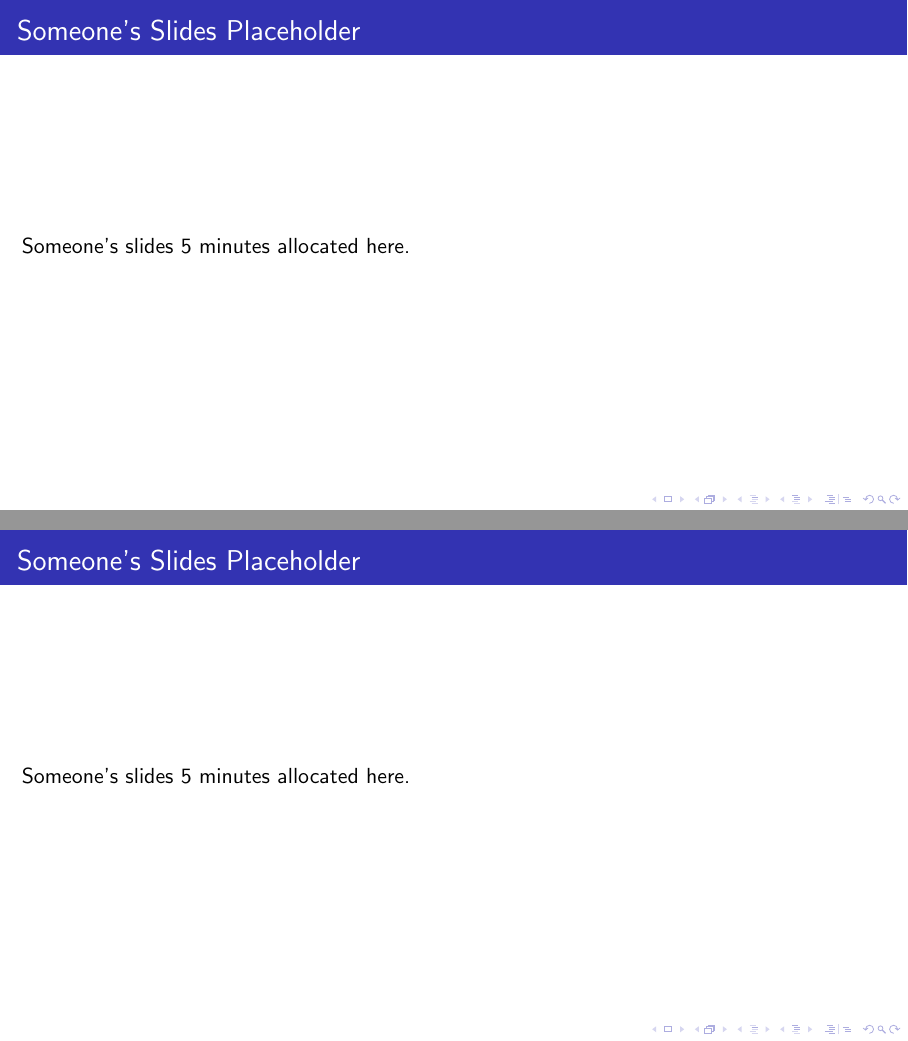
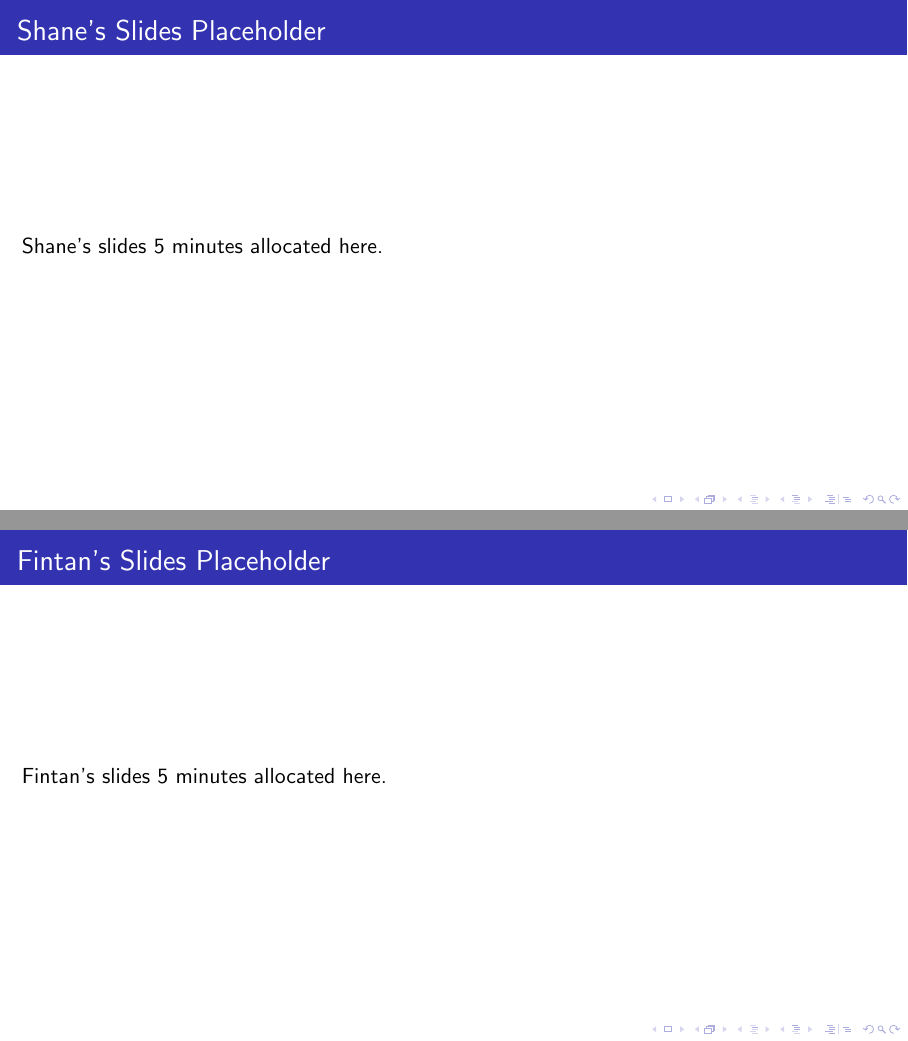
Before and after one commit to NiallCarbery/Adiabatic-Theorem, LaTeX slides (main.tex): pages 16 and 27 of 54, joined at a grey line. Compiled offline with pdfLaTeX.

Commit message:
Updating

```diff
--- a/main.tex
+++ b/main.tex
@@ -323,8 +323,8 @@
 
 % New Section
 \setbeamertemplate{footline}{}
-\begin{frame}{Someone's Slides Placeholder}
-    Someone's slides 5 minutes allocated here.
+\begin{frame}{Shane's Slides Placeholder}
+    Shane's slides 5 minutes allocated here.
 \end{frame}
 
 % Section 5: Examples
@@ -594,8 +594,8 @@
 
 % New Section
 \setbeamertemplate{footline}{}
-\begin{frame}{Someone's Slides Placeholder}
-    Someone's slides 5 minutes allocated here.
+\begin{frame}{Fintan's Slides Placeholder}
+    Fintan's slides 5 minutes allocated here.
 \end{frame}
 
 \begin{frame}{Application: Adiabatic Quantum Computation}
```
